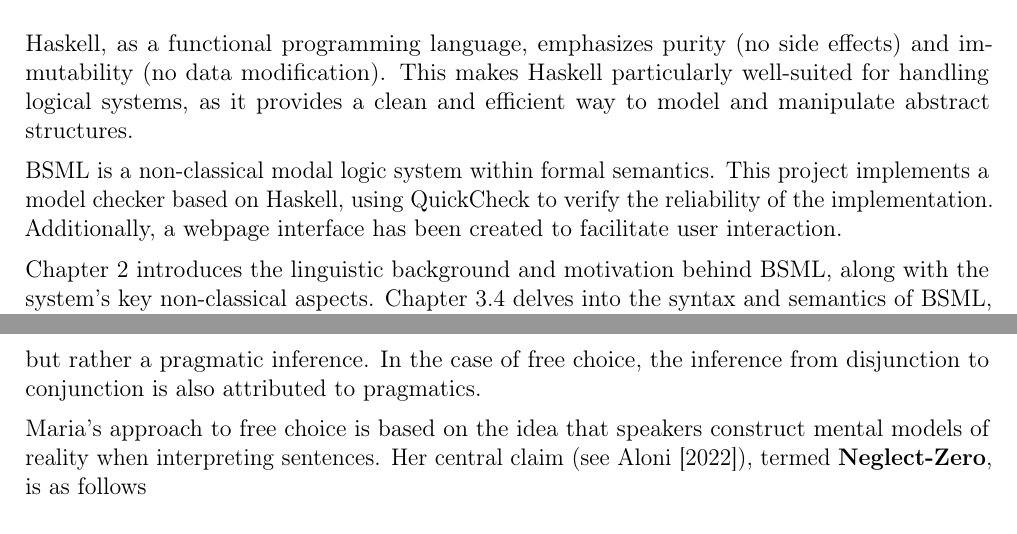
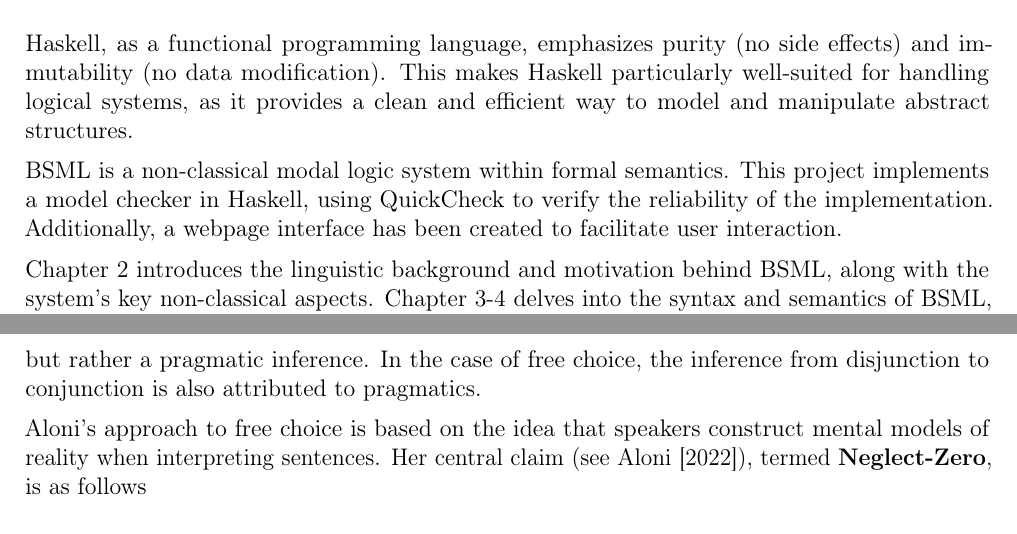
Before and after one commit to Zero3River/BSMLMC, a LaTeX paper (report.tex, which reads Introduction.tex, Motivation.tex): two parts of pages 2 and 3 of 5, joined at a grey line, cut so that both start at the same text. Compiled offline with pdfLaTeX.

Commit message:
correct minor typos

```diff
--- a/Introduction.tex
+++ b/Introduction.tex
@@ -6,11 +6,11 @@ emphasizes purity (no side effects) and immutability (no data modification).
 This makes Haskell particularly well-suited for handling logical systems,
 as it provides a clean and efficient way to model and manipulate abstract structures.
 
-BSML is a non-classical modal logic system within formal semantics. This project implements a model checker based on Haskell,
+BSML is a non-classical modal logic system within formal semantics. This project implements a model checker in Haskell,
 using QuickCheck to verify the reliability of the implementation.
 Additionally, a webpage interface has been created to facilitate user interaction.
 
 Chapter 2 introduces the linguistic background and motivation behind BSML, along with the system's key non-classical aspects.
-Chapter 3.4 delves into the syntax and semantics of BSML, as well as the Haskell implementation, which forms the core of the model checker.
+Chapter 3-4 delves into the syntax and semantics of BSML, as well as the Haskell implementation, which forms the core of the model checker.
 Chapter 5 introduces QuickCheck.
 Finally, Chapter 6 explains the web implementation and provides practical usage examples.
--- a/Motivation.tex
+++ b/Motivation.tex
@@ -30,7 +30,7 @@ listeners typically infer that not all students are studying logic——otherwis
 This inference is not a semantic entailment but rather a pragmatic inference.
 In the case of free choice, the inference from disjunction to conjunction is also attributed to pragmatics.
 
-Maria's approach to free choice is based on the idea that speakers construct mental models of reality when interpreting sentences. Her central claim (see \citet{Aloni2022}), termed \textbf{Neglect-Zero}, is as follows
+Aloni's approach to free choice is based on the idea that speakers construct mental models of reality when interpreting sentences. Her central claim (see \citet{Aloni2022}), termed \textbf{Neglect-Zero}, is as follows
 \begin{quote}
     \textbf{Neglect-Zero:}
      When interpreting a sentence, speakers construct mental models of reality.In doing so, they systematically neglect structures that satisfy the sentence through an empty configuration (zero-models).
```
Also changed, not shown: report.tex (+1 -1 lines), Motivation.tex (4 more changed lines).
